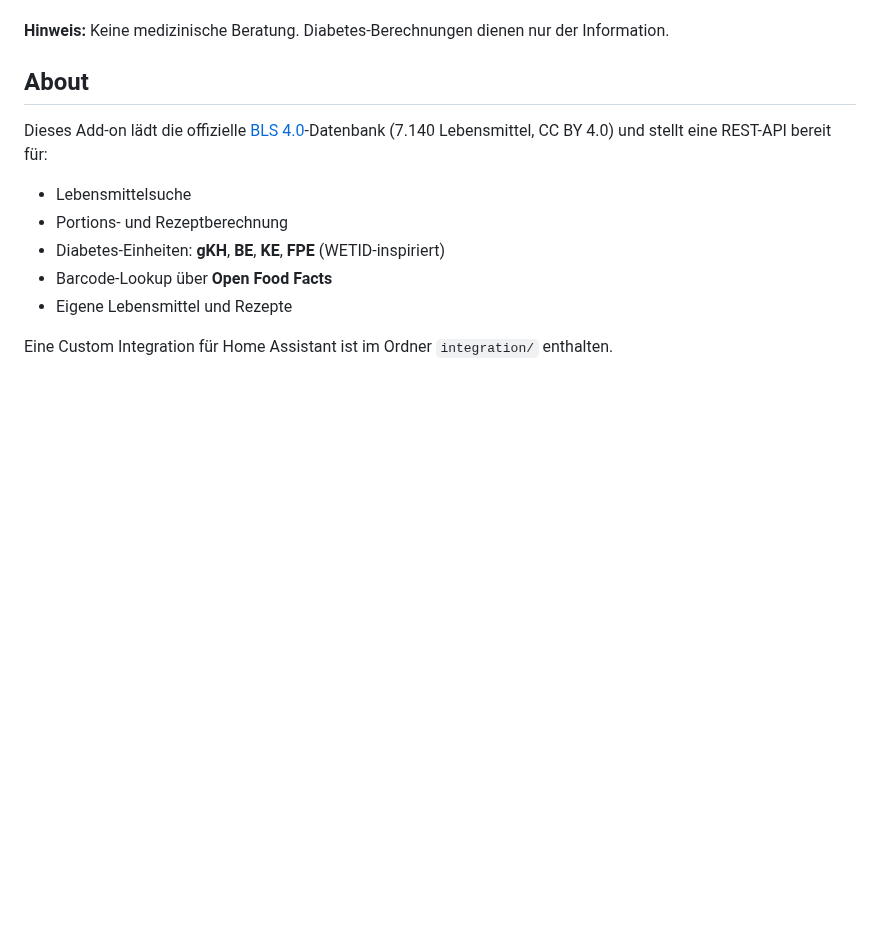
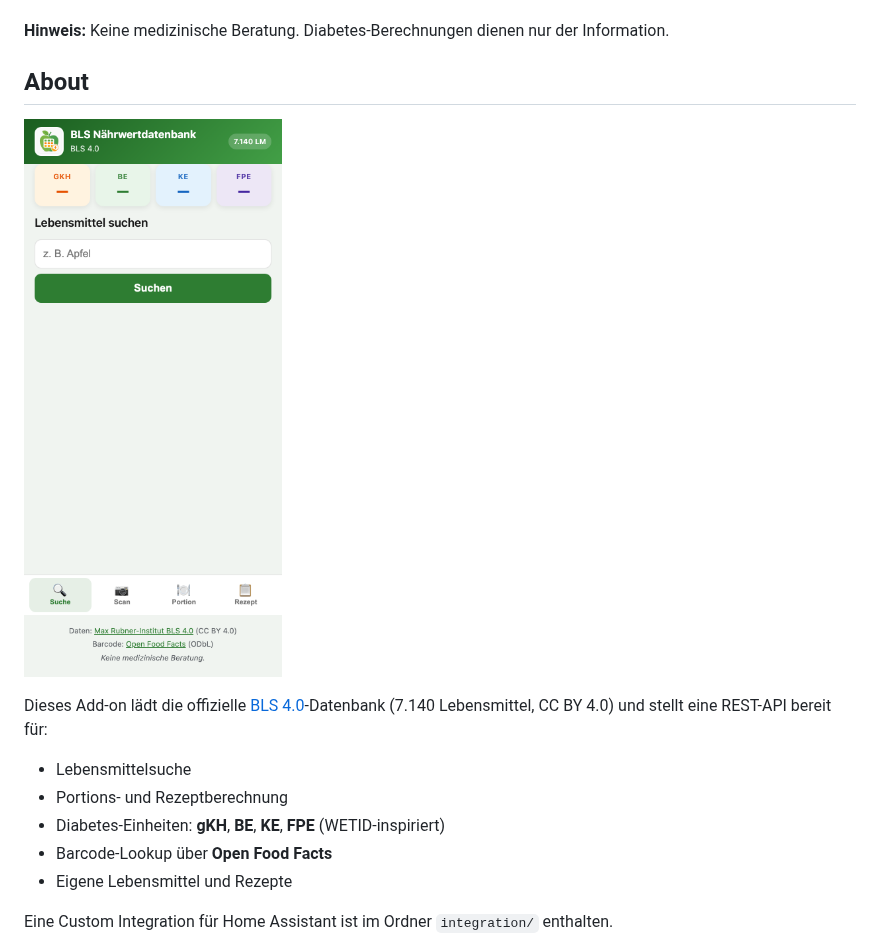
Before and after one commit to HenryHST/hassio-addons, a Markdown page: bls_nutrition/README.md, the part around the change. Drawn GitHub-style; pictures changed too: bls_nutrition/docs/images/ingress-navigation.png (added); blank space fills up the shorter version.

Commit message:
Enhance documentation with new screenshots for Ingress Web-UI, including overview, search, and portion calculation pages. Update CHANGELOG to reflect these additions and provide clearer user guidance.

```diff
--- a/bls_nutrition/README.md
+++ b/bls_nutrition/README.md
@@ -10,6 +10,8 @@ Bundeslebensmittelschlüssel (BLS) 4.0 Nährwertdatenbank mit Diabetes-Einheiten
 **Hinweis:** Keine medizinische Beratung. Diabetes-Berechnungen dienen nur der Information.
 
 ## About
+
+![Ingress Web-UI](docs/images/ingress-navigation.png)
 
 Dieses Add-on lädt die offizielle [BLS 4.0](https://blsdb.de/download)-Datenbank (7.140 Lebensmittel, CC BY 4.0) und stellt eine REST-API bereit für:
 
```
Also changed, not shown: bls_nutrition/CHANGELOG.md (+1 -0 lines), bls_nutrition/DOCS.md (+44 -12 lines), bls_nutrition/docs/images/ingress-portion.png (added), bls_nutrition/docs/images/ingress-search.png (added), 6 other files.
